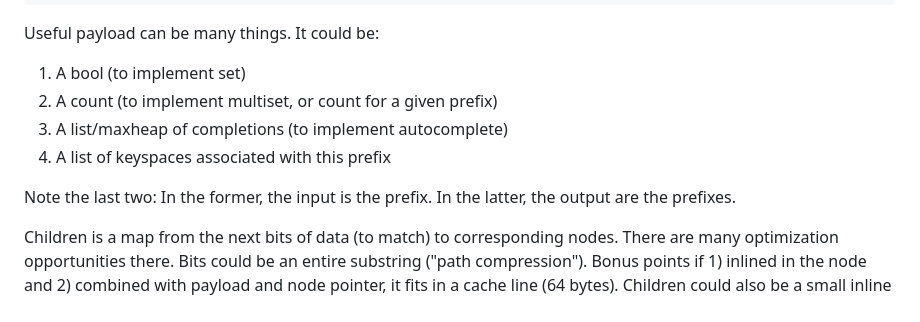
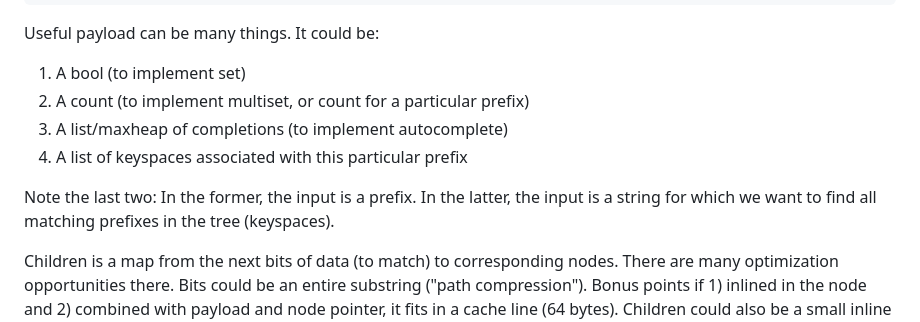
Before and after one commit to guillaumekoenig/guillaumekoenig.github.io, a Markdown page: src/search-data-structures.md, the part around the change. Drawn GitHub-style.

```diff
--- a/src/search-data-structures.md
+++ b/src/search-data-structures.md
@@ -70,11 +70,11 @@ Node {
 Useful payload can be many things. It could be:
 
 1. A bool (to implement set)
-1. A count (to implement multiset, or count for a given prefix)
+1. A count (to implement multiset, or count for a particular prefix)
 1. A list/maxheap of completions (to implement autocomplete)
-1. A list of keyspaces associated with this prefix
+1. A list of keyspaces associated with this particular prefix
 
-Note the last two: In the former, the input is the prefix. In the latter, the output are the prefixes.
+Note the last two: In the former, the input is a prefix. In the latter, the input is a string for which we want to find all matching prefixes in the tree (keyspaces).
 
 Children is a map from the next bits of data (to match) to corresponding nodes. There are many optimization opportunities there. Bits could be an entire substring ("path compression"). Bonus points if 1) inlined in the node and 2) combined with payload and node pointer, it fits in a cache line (64 bytes). Children could also be a small inline associative array of a few byte values to Node (again to fit in cache line). Beyond cache line size, Children could be a heap allocated 256 associative array (also called a 256-radix tree). The takeaway is you optimize your implementation by juggling different node types.
 
```
